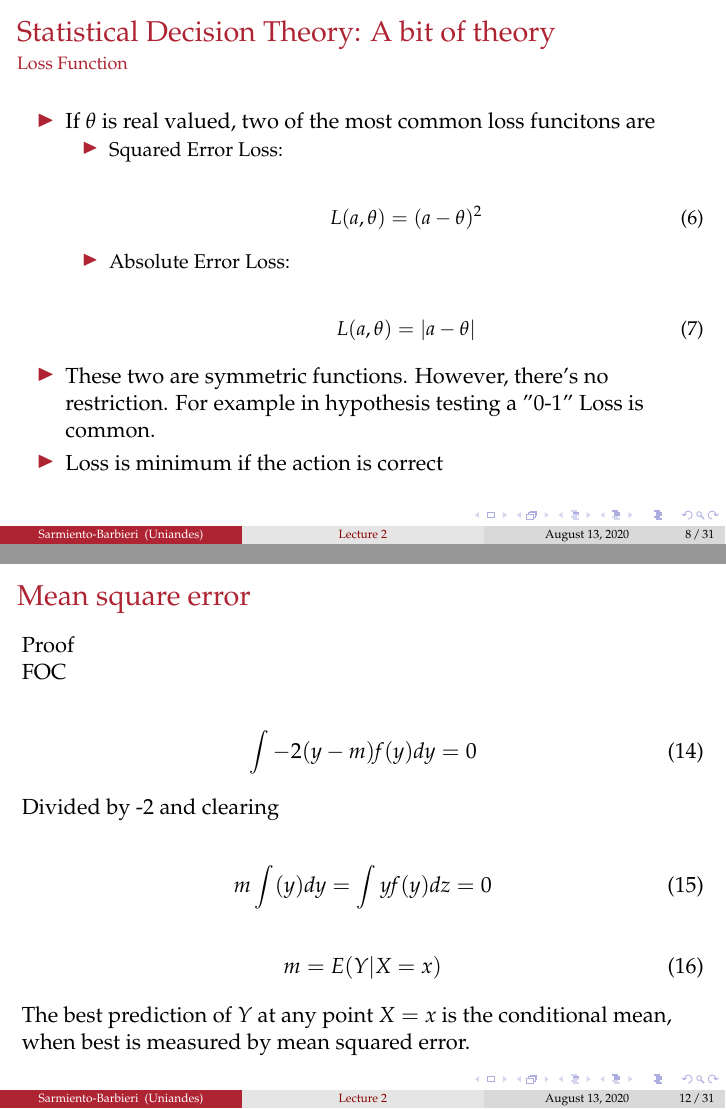
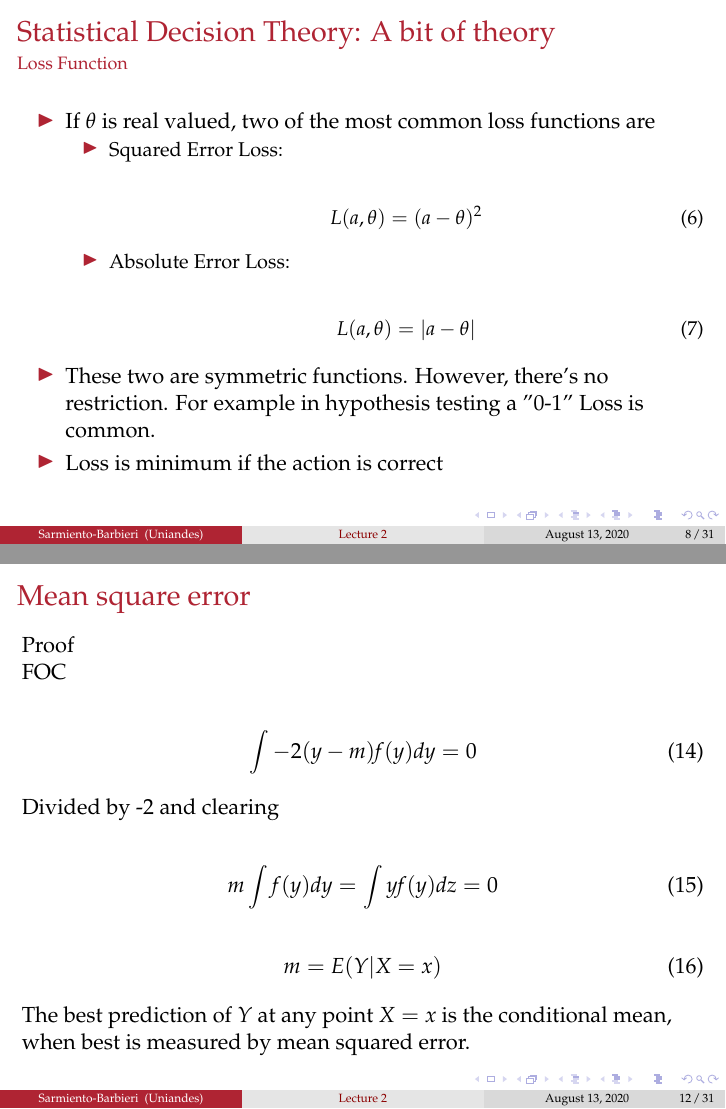
Before and after one commit to ECON-4676-UNIANDES/Lectures, LaTeX slides (Lecture2/Lecture2.tex): pages 9 and 13 of 32, joined at a grey line. Compiled offline with pdfLaTeX.

Commit message:
Update Lecture2.tex
Dos pequeños typos

```diff
--- a/Lecture2/Lecture2.tex
+++ b/Lecture2/Lecture2.tex
@@ -302,7 +302,7 @@ Hyp. Testing & $\mathcal{A}=\left\{ Reject|Accept\,H_{0}\right\} $\\
 \framesubtitle{Loss Function}
 
 \begin{itemize}
-\item If $\theta$ is real valued, two of the most common loss funcitons are
+\item If $\theta$ is real valued, two of the most common loss functions are
 
 \begin{itemize}
   \item Squared Error Loss:
@@ -430,7 +430,7 @@ FOC
 Divided by -2 and clearing
 
 \begin{align}
- m \int (y) dy = \int y f(y)  dz =0
+ m \int f(y) dy = \int y f(y)  dz =0
 \end{align}
 \begin{align}
 m=E(Y|X=x)
```
